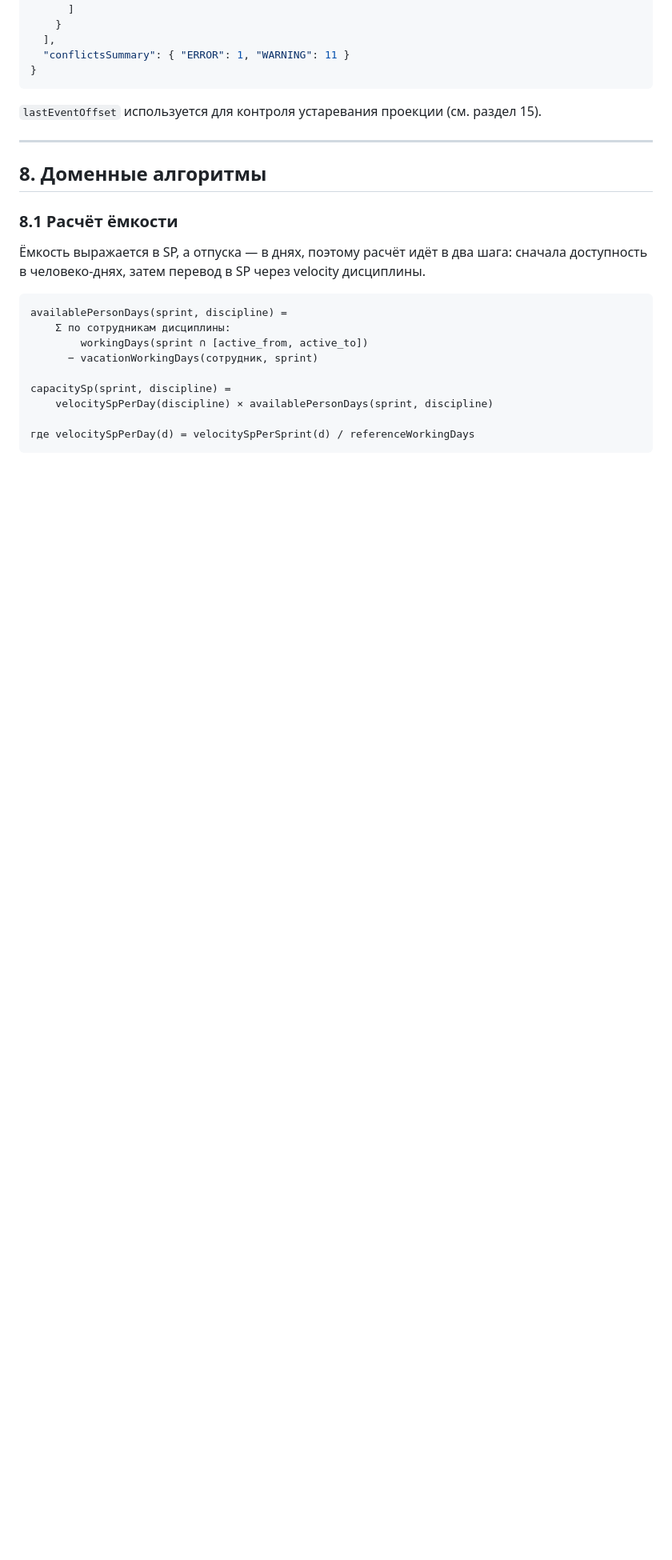
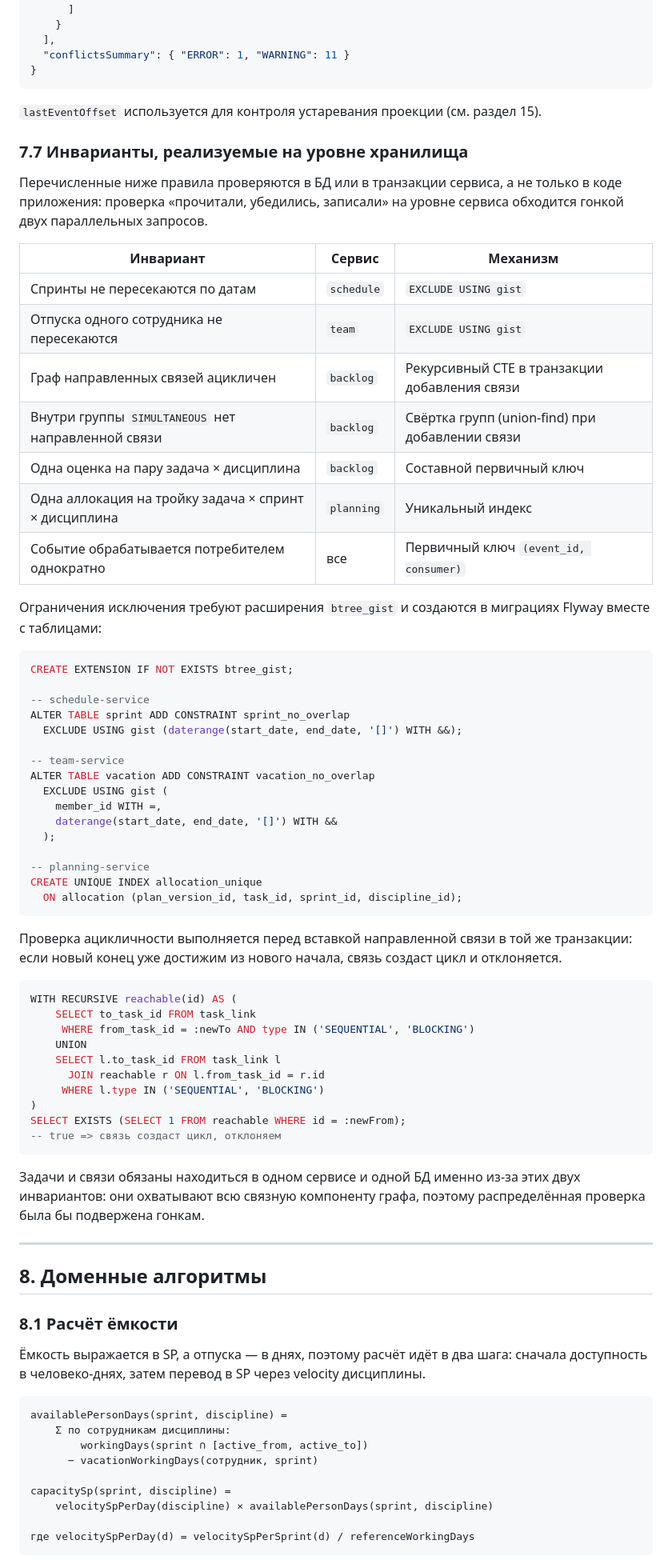
Before and after one commit to Kondrikova/Timeline, a Markdown page: docs/architecture.md, the part around one of its changes. Shown at 80% size. Rendered like a GitHub page; blank space fills up the shorter version.

Commit message:
docs: зафиксировать инварианты уровня хранилища
Добавлен раздел 7.7: таблица инвариантов с указанием сервиса и
механизма, консолидированные exclusion constraints для спринтов и
отпусков, уникальный индекс аллокаций и запрос проверки ацикличности
графа связей. Инварианты связаны с этапами плана реализации и внесены
в реестр решений как ADR-026.

Проверка «прочитали, убедились, записали» на уровне сервиса обходится
гонкой параллельных запросов, поэтому эти правила реализуются в
миграциях Flyway и в транзакции добавления связи.

Co-authored-by: Ksenia <kondrikova12@gmail.com>

````diff
--- a/docs/architecture.md
+++ b/docs/architecture.md
@@ -656,6 +656,65 @@ MongoDB, один документ на доску. Форма документ
 ```
 
 `lastEventOffset` используется для контроля устаревания проекции (см. раздел 15).
+
+### 7.7 Инварианты, реализуемые на уровне хранилища
+
+Перечисленные ниже правила проверяются в БД или в транзакции сервиса, а не только в
+коде приложения: проверка «прочитали, убедились, записали» на уровне сервиса
+обходится гонкой двух параллельных запросов.
+
+| Инвариант | Сервис | Механизм |
+|---|---|---|
+| Спринты не пересекаются по датам | `schedule` | `EXCLUDE USING gist` |
+| Отпуска одного сотрудника не пересекаются | `team` | `EXCLUDE USING gist` |
+| Граф направленных связей ацикличен | `backlog` | Рекурсивный CTE в транзакции добавления связи |
+| Внутри группы `SIMULTANEOUS` нет направленной связи | `backlog` | Свёртка групп (union-find) при добавлении связи |
+| Одна оценка на пару задача × дисциплина | `backlog` | Составной первичный ключ |
+| Одна аллокация на тройку задача × спринт × дисциплина | `planning` | Уникальный индекс |
+| Событие обрабатывается потребителем однократно | все | Первичный ключ `(event_id, consumer)` |
+
+Ограничения исключения требуют расширения `btree_gist` и создаются в миграциях
+Flyway вместе с таблицами:
+
+```sql
+CREATE EXTENSION IF NOT EXISTS btree_gist;
+
+-- schedule-service
+ALTER TABLE sprint ADD CONSTRAINT sprint_no_overlap
+  EXCLUDE USING gist (daterange(start_date, end_date, '[]') WITH &&);
+
+-- team-service
+ALTER TABLE vacation ADD CONSTRAINT vacation_no_overlap
+  EXCLUDE USING gist (
+    member_id WITH =,
+    daterange(start_date, end_date, '[]') WITH &&
+  );
+
+-- planning-service
+CREATE UNIQUE INDEX allocation_unique
+  ON allocation (plan_version_id, task_id, sprint_id, discipline_id);
+```
+
+Проверка ацикличности выполняется перед вставкой направленной связи в той же
+транзакции: если новый конец уже достижим из нового начала, связь создаст цикл и
+отклоняется.
+
+```sql
+WITH RECURSIVE reachable(id) AS (
+    SELECT to_task_id FROM task_link
+     WHERE from_task_id = :newTo AND type IN ('SEQUENTIAL', 'BLOCKING')
+    UNION
+    SELECT l.to_task_id FROM task_link l
+      JOIN reachable r ON l.from_task_id = r.id
+     WHERE l.type IN ('SEQUENTIAL', 'BLOCKING')
+)
+SELECT EXISTS (SELECT 1 FROM reachable WHERE id = :newFrom);
+-- true => связь создаст цикл, отклоняем
+```
+
+Задачи и связи обязаны находиться в одном сервисе и одной БД именно из-за этих двух
+инвариантов: они охватывают всю связную компоненту графа, поэтому распределённая
+проверка была бы подвержена гонкам.
 
 ---
 
````
Also changed, not shown: other parts of docs/architecture.md (+4 -3 lines).
